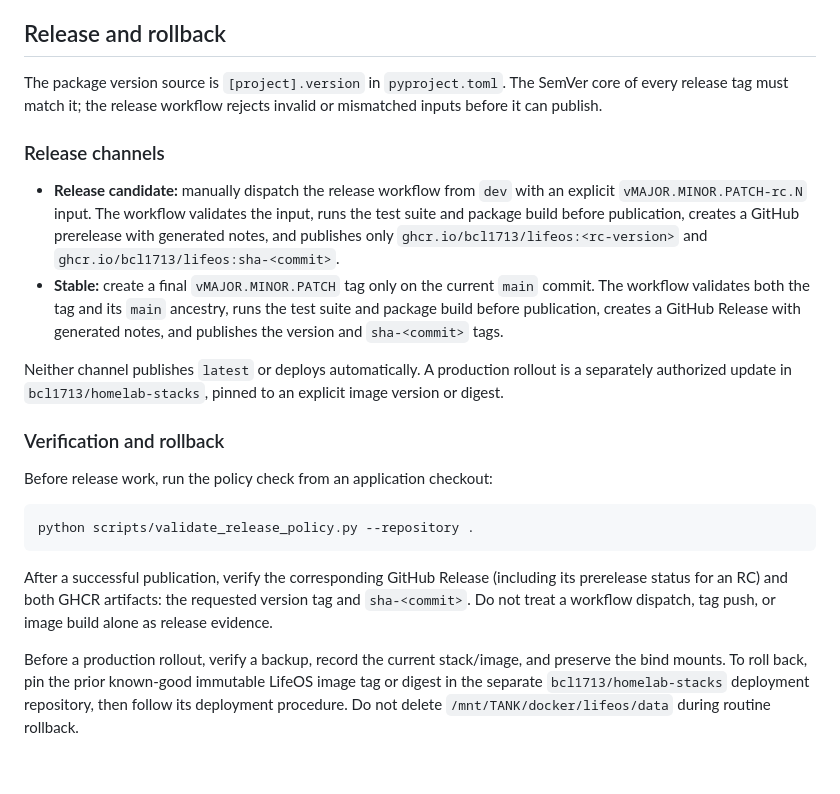
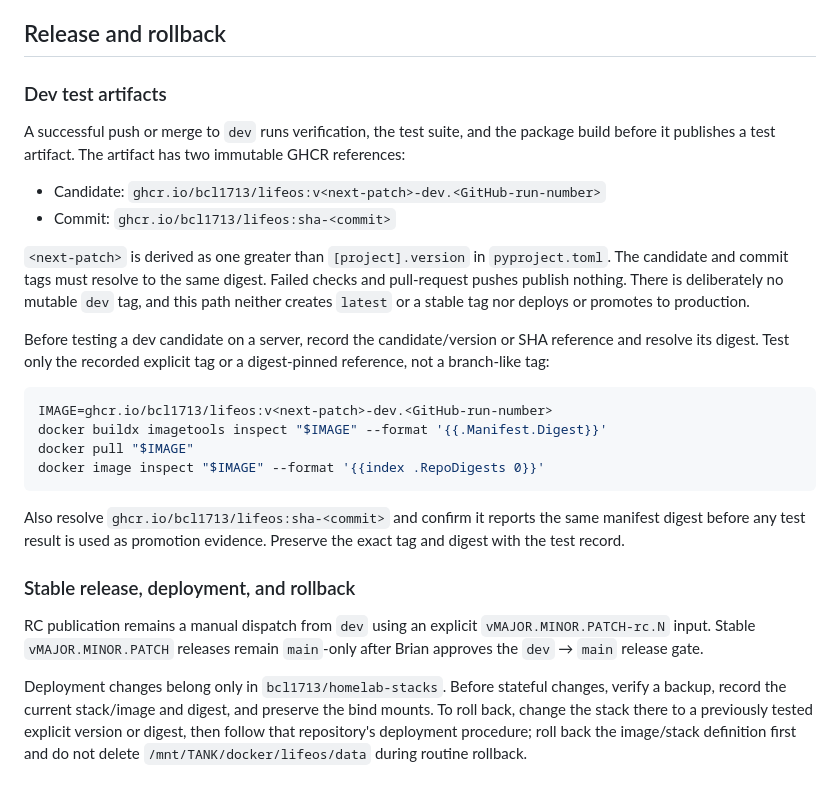
Before and after one commit to bcl1713/lifeos, a Markdown page: docs/operations.md, the part around the change. GitHub-like rendering.

````diff
--- a/docs/operations.md
+++ b/docs/operations.md
@@ -159,23 +159,28 @@ The following evidence describes release `v0.3.8`; it is retained for older roll
 
 ## Release and rollback
 
-The package version source is `[project].version` in `pyproject.toml`. The SemVer core of every release tag must match it; the release workflow rejects invalid or mismatched inputs before it can publish.
+### Dev test artifacts
 
-### Release channels
+A successful push or merge to `dev` runs verification, the test suite, and the package build before it publishes a test artifact. The artifact has two immutable GHCR references:
 
-- **Release candidate:** manually dispatch the release workflow from `dev` with an explicit `vMAJOR.MINOR.PATCH-rc.N` input. The workflow validates the input, runs the test suite and package build before publication, creates a GitHub prerelease with generated notes, and publishes only `ghcr.io/bcl1713/lifeos:<rc-version>` and `ghcr.io/bcl1713/lifeos:sha-<commit>`.
-- **Stable:** create a final `vMAJOR.MINOR.PATCH` tag only on the current `main` commit. The workflow validates both the tag and its `main` ancestry, runs the test suite and package build before publication, creates a GitHub Release with generated notes, and publishes the version and `sha-<commit>` tags.
+- Candidate: `ghcr.io/bcl1713/lifeos:v<next-patch>-dev.<GitHub-run-number>`
+- Commit: `ghcr.io/bcl1713/lifeos:sha-<commit>`
 
-Neither channel publishes `latest` or deploys automatically. A production rollout is a separately authorized update in `bcl1713/homelab-stacks`, pinned to an explicit image version or digest.
+`<next-patch>` is derived as one greater than `[project].version` in `pyproject.toml`. The candidate and commit tags must resolve to the same digest. Failed checks and pull-request pushes publish nothing. There is deliberately no mutable `dev` tag, and this path neither creates `latest` or a stable tag nor deploys or promotes to production.
 
-### Verification and rollback
-
-Before release work, run the policy check from an application checkout:
+Before testing a dev candidate on a server, record the candidate/version or SHA reference and resolve its digest. Test only the recorded explicit tag or a digest-pinned reference, not a branch-like tag:
 
 ```bash
-python scripts/validate_release_policy.py --repository .
+IMAGE=ghcr.io/bcl1713/lifeos:v<next-patch>-dev.<GitHub-run-number>
+docker buildx imagetools inspect "$IMAGE" --format '{{.Manifest.Digest}}'
+docker pull "$IMAGE"
+docker image inspect "$IMAGE" --format '{{index .RepoDigests 0}}'
 ```
 
-After a successful publication, verify the corresponding GitHub Release (including its prerelease status for an RC) and both GHCR artifacts: the requested version tag and `sha-<commit>`. Do not treat a workflow dispatch, tag push, or image build alone as release evidence.
+Also resolve `ghcr.io/bcl1713/lifeos:sha-<commit>` and confirm it reports the same manifest digest before any test result is used as promotion evidence. Preserve the exact tag and digest with the test record.
 
-Before a production rollout, verify a backup, record the current stack/image, and preserve the bind mounts. To roll back, pin the prior known-good immutable LifeOS image tag or digest in the separate `bcl1713/homelab-stacks` deployment repository, then follow its deployment procedure. Do not delete `/mnt/TANK/docker/lifeos/data` during routine rollback.
+### Stable release, deployment, and rollback
+
+RC publication remains a manual dispatch from `dev` using an explicit `vMAJOR.MINOR.PATCH-rc.N` input. Stable `vMAJOR.MINOR.PATCH` releases remain `main`-only after Brian approves the `dev` → `main` release gate.
+
+Deployment changes belong only in `bcl1713/homelab-stacks`. Before stateful changes, verify a backup, record the current stack/image and digest, and preserve the bind mounts. To roll back, change the stack there to a previously tested explicit version or digest, then follow that repository's deployment procedure; roll back the image/stack definition first and do not delete `/mnt/TANK/docker/lifeos/data` during routine rollback.
````
Also changed, not shown: README.md (+5 -5 lines).
